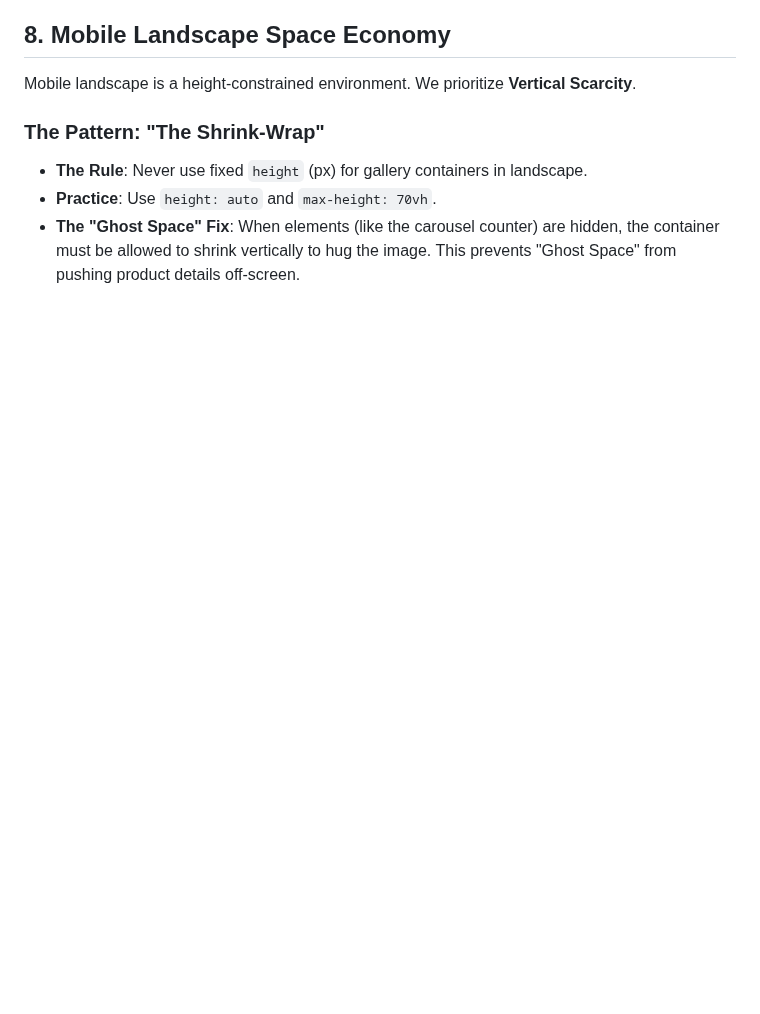
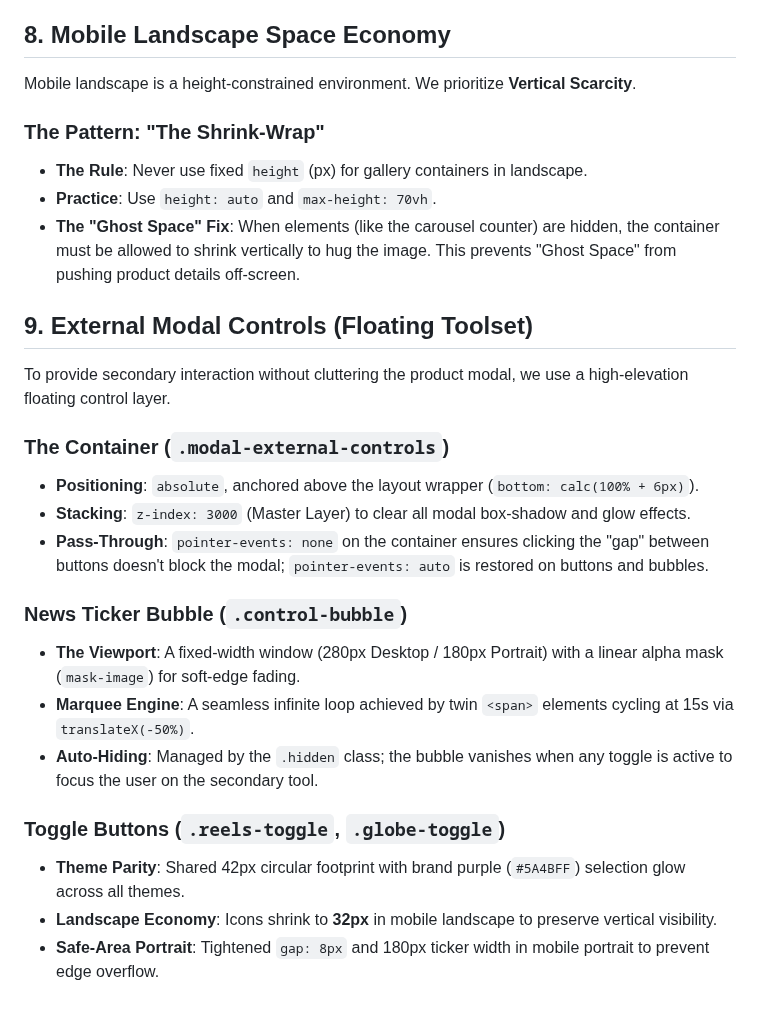
Before and after one commit to JOLT-dailyAi/VibeDrips, a Markdown page: assets/css/READ_CSS_ARCHITECTURE.md, the part around the change. Drawn GitHub-style; blank space fills up the shorter version.

```diff
--- a/assets/css/READ_CSS_ARCHITECTURE.md
+++ b/assets/css/READ_CSS_ARCHITECTURE.md
@@ -100,3 +100,22 @@ Mobile landscape is a height-constrained environment. We prioritize **Vertical S
 - **The Rule**: Never use fixed `height` (px) for gallery containers in landscape.
 - **Practice**: Use `height: auto` and `max-height: 70vh`.
 - **The "Ghost Space" Fix**: When elements (like the carousel counter) are hidden, the container must be allowed to shrink vertically to hug the image. This prevents "Ghost Space" from pushing product details off-screen.
+
+## 9. External Modal Controls (Floating Toolset)
+
+To provide secondary interaction without cluttering the product modal, we use a high-elevation floating control layer.
+
+### The Container (`.modal-external-controls`)
+- **Positioning**: `absolute`, anchored above the layout wrapper (`bottom: calc(100% + 6px)`).
+- **Stacking**: `z-index: 3000` (Master Layer) to clear all modal box-shadow and glow effects.
+- **Pass-Through**: `pointer-events: none` on the container ensures clicking the "gap" between buttons doesn't block the modal; `pointer-events: auto` is restored on buttons and bubbles.
+
+### News Ticker Bubble (`.control-bubble`)
+- **The Viewport**: A fixed-width window (280px Desktop / 180px Portrait) with a linear alpha mask (`mask-image`) for soft-edge fading.
+- **Marquee Engine**: A seamless infinite loop achieved by twin `<span>` elements cycling at 15s via `translateX(-50%)`.
+- **Auto-Hiding**: Managed by the `.hidden` class; the bubble vanishes when any toggle is active to focus the user on the secondary tool.
+
+### Toggle Buttons (`.reels-toggle`, `.globe-toggle`)
+- **Theme Parity**: Shared 42px circular footprint with brand purple (`#5A4BFF`) selection glow across all themes.
+- **Landscape Economy**: Icons shrink to **32px** in mobile landscape to preserve vertical visibility.
+- **Safe-Area Portrait**: Tightened `gap: 8px` and 180px ticker width in mobile portrait to prevent edge overflow.
```
Also changed, not shown: READ_PROJECT_ARCHITECTURE.md (+17 -0 lines).
